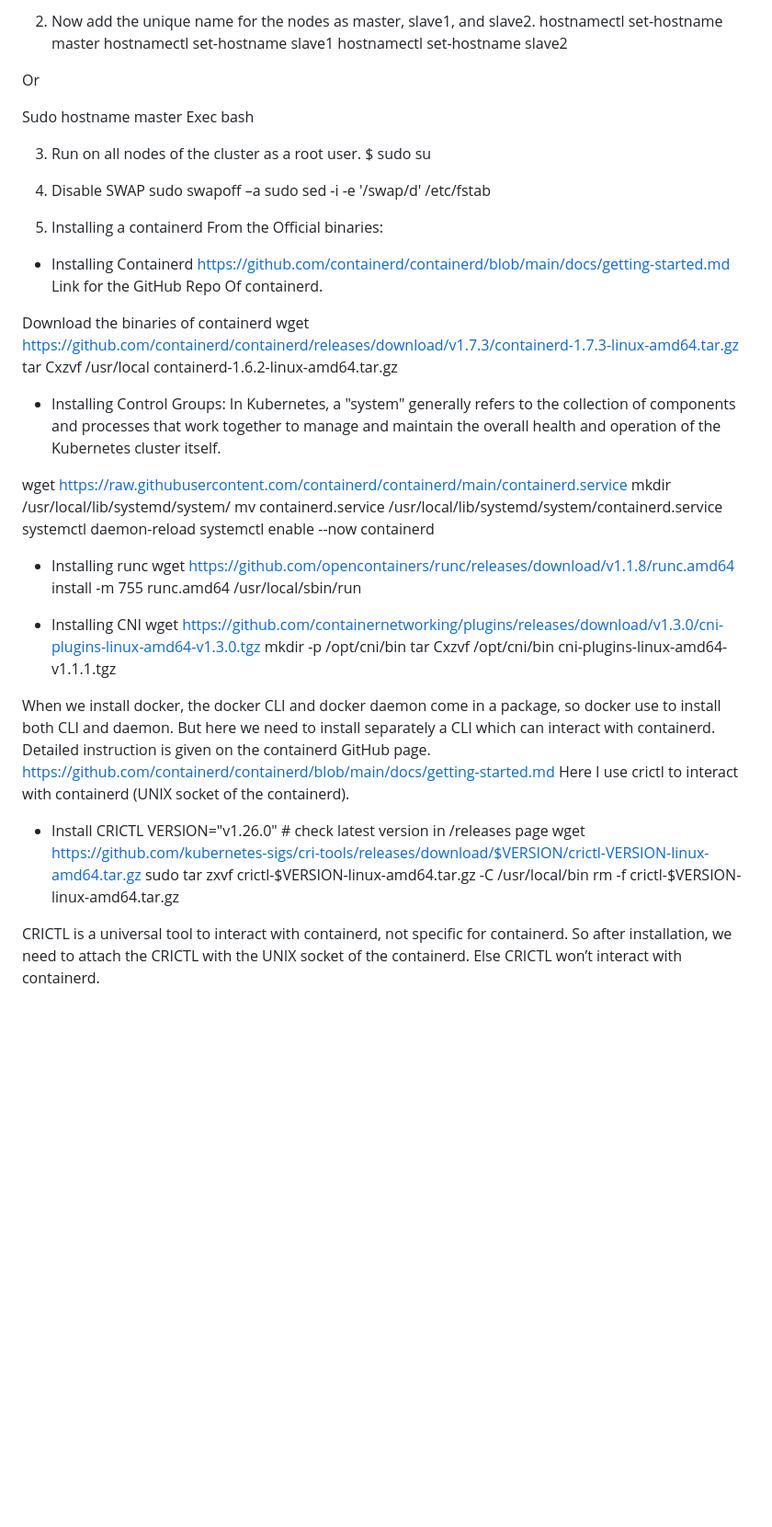
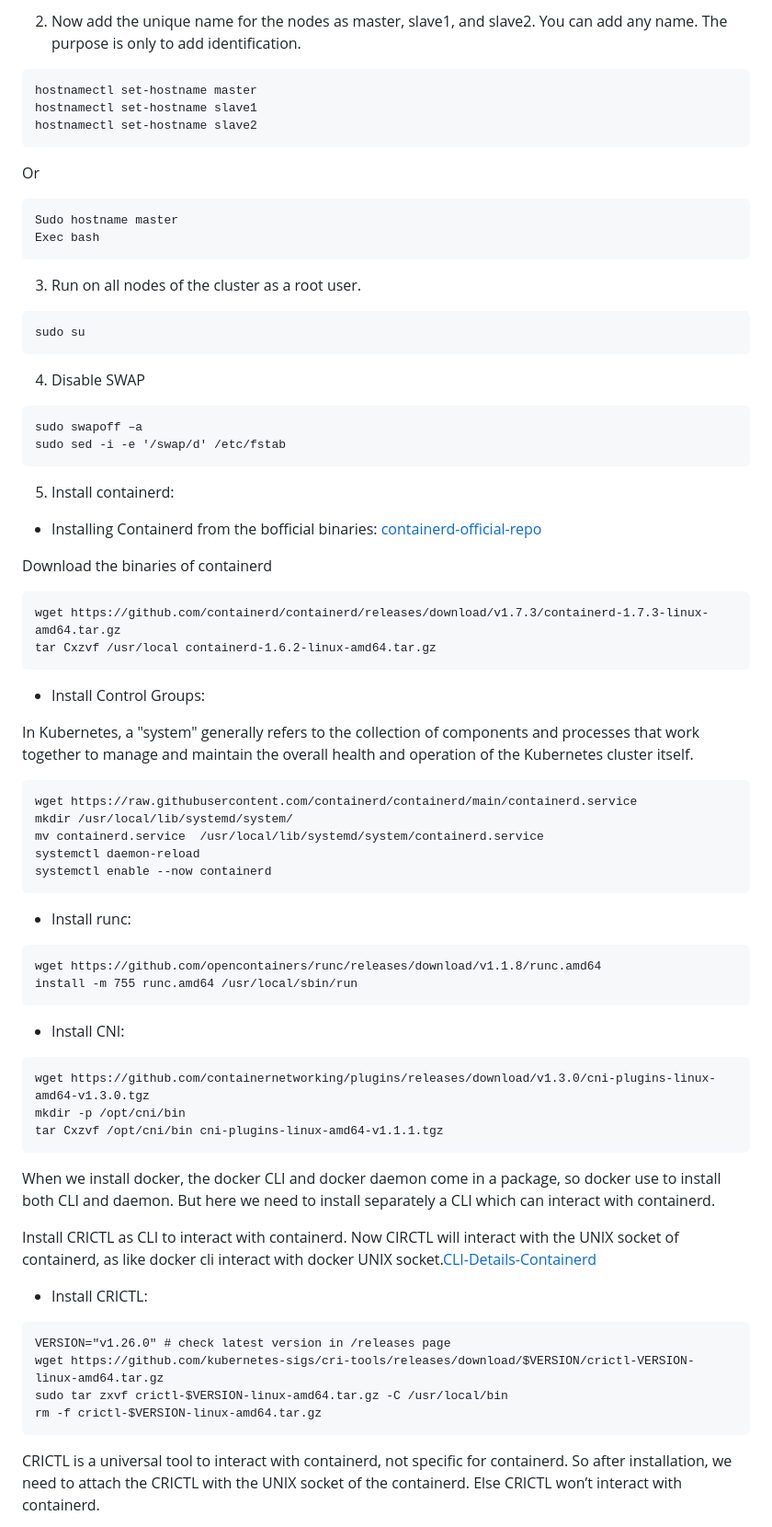
Before and after one commit to rajeebswain/Kubernetes, a Markdown page: k8s_Installation/kubedem_containerd_ubuntu22.04.md, the part around the change printed below. Shown: that part at 92% size. Rendered like a GitHub page; blank space fills up the shorter version.

````diff
--- a/k8s_Installation/kubedem_containerd_ubuntu22.04.md
+++ b/k8s_Installation/kubedem_containerd_ubuntu22.04.md
@@ -51,57 +53,64 @@ https://kubernetes.io/docs/reference/networking/ports-and-protocols/
 
-2.	Now add the unique name for the nodes as master, slave1, and slave2.
+2.	Now add the unique name for the nodes as master, slave1, and slave2. You can add any name. The purpose is only to add identification.
+```
 hostnamectl set-hostname master
 hostnamectl set-hostname slave1
 hostnamectl set-hostname slave2
-
+```
 Or
-
+```
 Sudo hostname master
 Exec bash
-
+```
 3.	Run on all nodes of the cluster as a root user.
-$ sudo su
-
+```
+sudo su
+```
 4.	Disable SWAP
+```
 sudo swapoff –a
 sudo sed -i -e '/swap/d' /etc/fstab
+```
+5.	Install containerd:
+   -	Installing Containerd from the bofficial binaries: [containerd-official-repo](https://github.com/containerd/containerd/blob/main/docs/getting-started.md)
 
-5.	Installing a containerd
-From the Official binaries:
--	Installing Containerd
-https://github.com/containerd/containerd/blob/main/docs/getting-started.md Link for the GitHub Repo Of containerd.
+   Download the binaries of containerd
 
-Download the binaries of containerd
+```
 wget https://github.com/containerd/containerd/releases/download/v1.7.3/containerd-1.7.3-linux-amd64.tar.gz
 tar Cxzvf /usr/local containerd-1.6.2-linux-amd64.tar.gz
+```
+   -	Install Control Groups:
 
--	Installing Control Groups:
-             In Kubernetes, a "system" generally refers to the collection of components and processes that work together to manage and maintain the overall health and operation of the Kubernetes cluster itself.
-
+In Kubernetes, a "system" generally refers to the collection of components and processes that work together to manage and maintain the overall health and operation of the Kubernetes cluster itself.
+```
 wget https://raw.githubusercontent.com/containerd/containerd/main/containerd.service
 mkdir /usr/local/lib/systemd/system/
 mv containerd.service  /usr/local/lib/systemd/system/containerd.service
 systemctl daemon-reload
 systemctl enable --now containerd
-
--	Installing runc
+```
+   -	Install runc:
+```
 wget https://github.com/opencontainers/runc/releases/download/v1.1.8/runc.amd64
 install -m 755 runc.amd64 /usr/local/sbin/run
-
--	Installing CNI
+```
+   -	Install CNI:
+```
 wget https://github.com/containernetworking/plugins/releases/download/v1.3.0/cni-plugins-linux-amd64-v1.3.0.tgz
 mkdir -p /opt/cni/bin
 tar Cxzvf /opt/cni/bin cni-plugins-linux-amd64-v1.1.1.tgz
+```
+When we install docker, the docker CLI and docker daemon come in a package, so docker use to install both CLI and daemon. But here we need to install separately a CLI which can interact with containerd.
 
-When we install docker, the docker CLI and docker daemon come in a package, so docker use to install both CLI and daemon. But here we need to install separately a CLI which can interact with containerd.
-Detailed instruction is given on the containerd GitHub page. https://github.com/containerd/containerd/blob/main/docs/getting-started.md
-Here I use crictl to interact with containerd (UNIX socket of the containerd).
+Install CRICTL as CLI to interact with containerd. Now CIRCTL will interact with the UNIX socket of containerd, as like docker cli interact with docker UNIX socket.[CLI-Details-Containerd](https://github.com/containerd/containerd/blob/main/docs/getting-started.md)
 
--	Install CRICTL
+   -	Install CRICTL:
+```
 VERSION="v1.26.0" # check latest version in /releases page
 wget https://github.com/kubernetes-sigs/cri-tools/releases/download/$VERSION/crictl-VERSION-linux-amd64.tar.gz
 sudo tar zxvf crictl-$VERSION-linux-amd64.tar.gz -C /usr/local/bin
 rm -f crictl-$VERSION-linux-amd64.tar.gz
-
+```
 CRICTL is a universal tool to interact with containerd, not specific for containerd. So after installation, we need to attach the CRICTL with the UNIX socket of the containerd. Else CRICTL won’t interact with containerd.
 
````
Also changed, not shown: other parts of k8s_Installation/kubedem_containerd_ubuntu22.04.md (+89 -58 lines).
